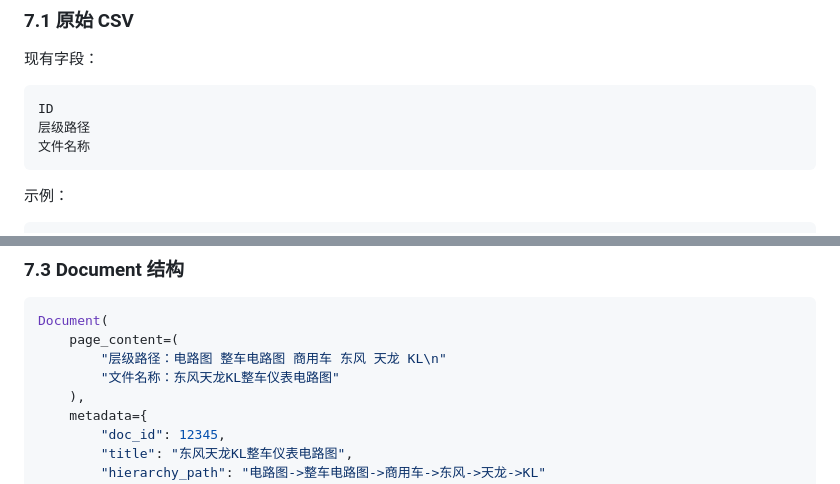
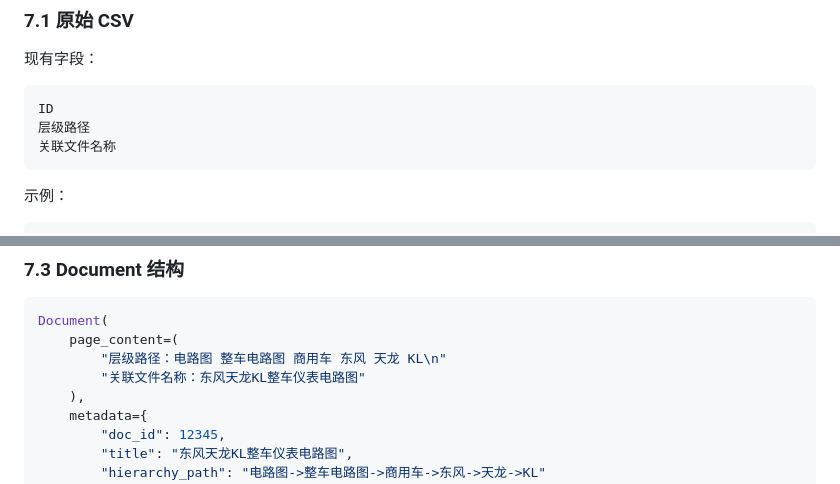
Before and after one commit to boshilin123/chatbot-circuit-diagram, a Markdown page: LANGCHAIN_RAG_REFACTOR_PLAN.md, 2 parts joined by grey strips. Rendered like a GitHub page.

````diff
--- a/LANGCHAIN_RAG_REFACTOR_PLAN.md
+++ b/LANGCHAIN_RAG_REFACTOR_PLAN.md
@@ -297,7 +298,7 @@ Milvus 使用 Docker Compose 在本机启动。
 ```text
 ID
 层级路径
-文件名称
+关联文件名称
 ```
 
 示例：
@@ -332,7 +333,7 @@ RecursiveCharacterTextSplitter
 Document(
     page_content=(
         "层级路径：电路图 整车电路图 商用车 东风 天龙 KL\n"
-        "文件名称：东风天龙KL整车仪表电路图"
+        "关联文件名称：东风天龙KL整车仪表电路图"
     ),
     metadata={
         "doc_id": 12345,
````
Also changed, not shown: other parts of LANGCHAIN_RAG_REFACTOR_PLAN.md (+17 -13 lines).
